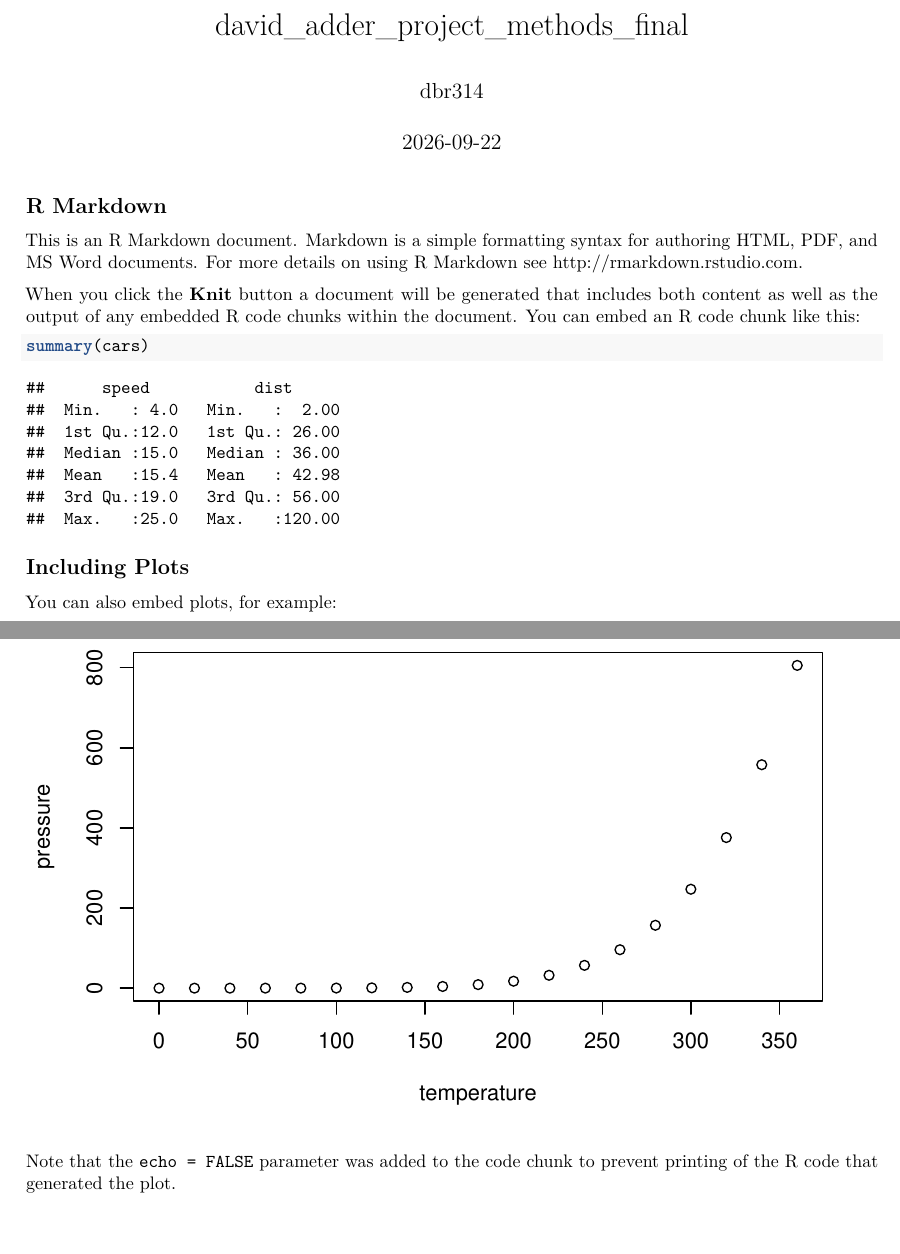
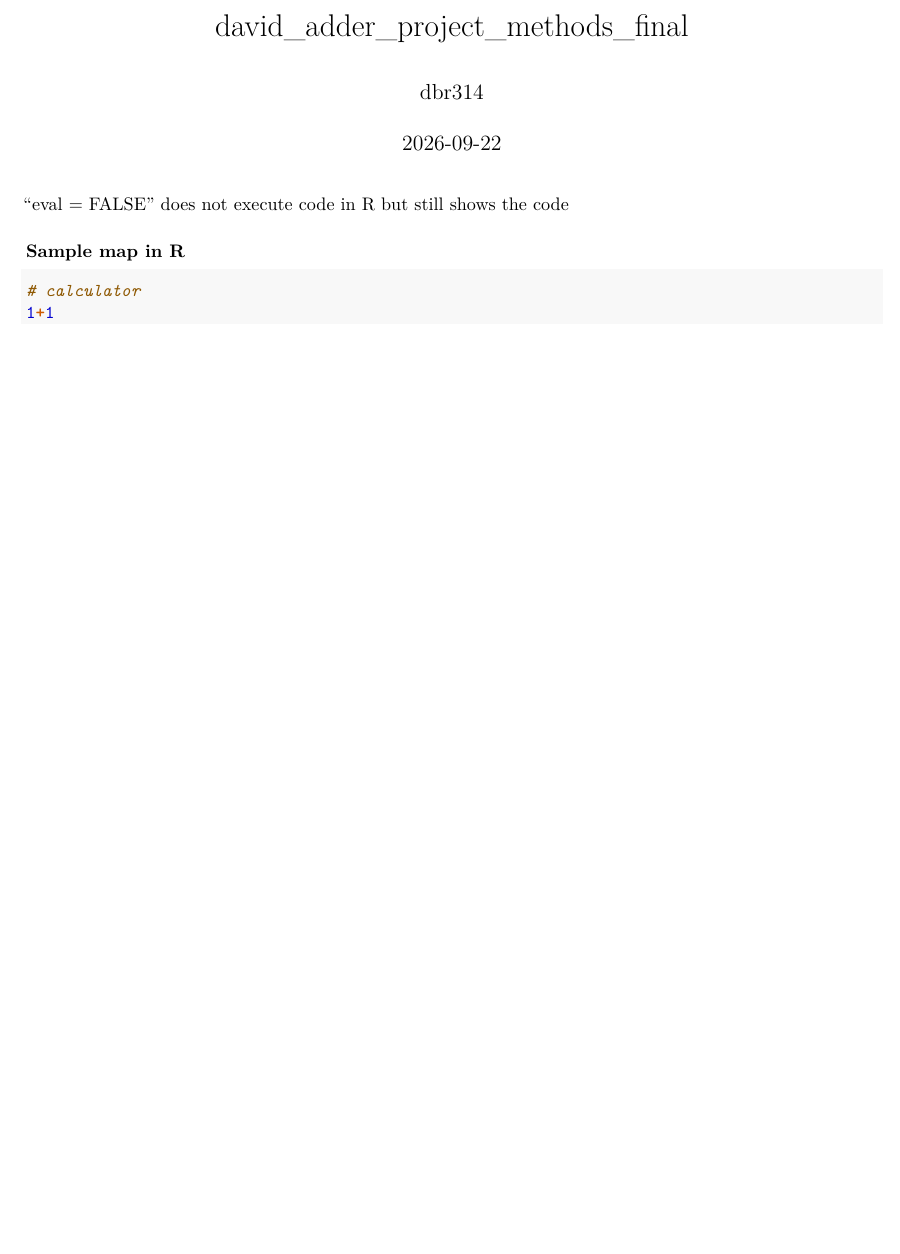
Before and after one commit to dbr314/david_BR_adder_museum_project, an R Markdown document (methods_markdown.Rmd): two parts of pages 1 and 2 of 2 before the commit and part of the page after it, the two joined at a grey line, cut so that both start at the same text, the shorter picture padded with empty space. Rendered offline with R 4.5, knitr and Pandoc, then LaTeX, with nearby package versions.

Commit message:
hopefully this is the right method document now

````diff
--- a/methods_markdown.Rmd
+++ b/methods_markdown.Rmd
@@ -10,22 +10,14 @@ knitr::opts_chunk$set(echo = TRUE)
 library(knitr)
 ```
 
-## R Markdown
+"eval = FALSE" does not execute code in R but still shows the code
 
-This is an R Markdown document. Markdown is a simple formatting syntax for authoring HTML, PDF, and MS Word documents. For more details on using R Markdown see <http://rmarkdown.rstudio.com>.
+### Sample map in R
 
-When you click the **Knit** button a document will be generated that includes both content as well as the output of any embedded R code chunks within the document. You can embed an R code chunk like this:
 
-```{r cars}
-summary(cars)
+
+```{r, eval = FALSE, echo=TRUE}
+# calculator
+1+1
+
 ```
-
-## Including Plots
-
-You can also embed plots, for example:
-
-```{r pressure, echo=FALSE}
-plot(pressure)
-```
-
-Note that the `echo = FALSE` parameter was added to the code chunk to prevent printing of the R code that generated the plot.
````
